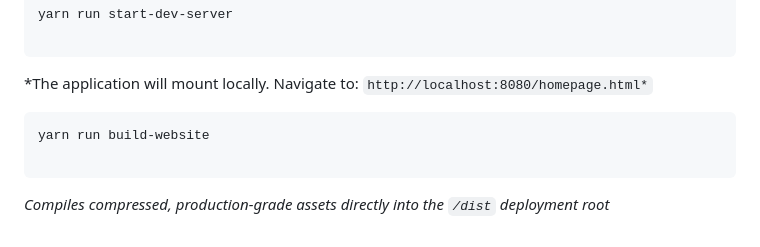
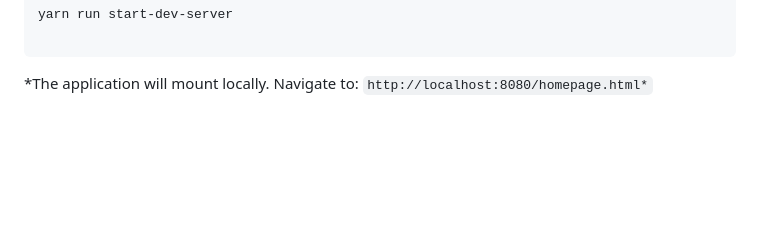
Before and after one commit to taracamary/manage-site, a Markdown page: README.md, the part around the change. GitHub-like rendering; blank space fills up the shorter version.

Commit message:
Update README.md for clarity and formatting

````diff
--- a/README.md
+++ b/README.md
@@ -61,10 +61,3 @@ yarn run start-dev-server
 ```
 
 *The application will mount locally. Navigate to: `http://localhost:8080/homepage.html*`
-
-```bash
-yarn run build-website
-
-```
-
-*Compiles compressed, production-grade assets directly into the `/dist` deployment root*
````
